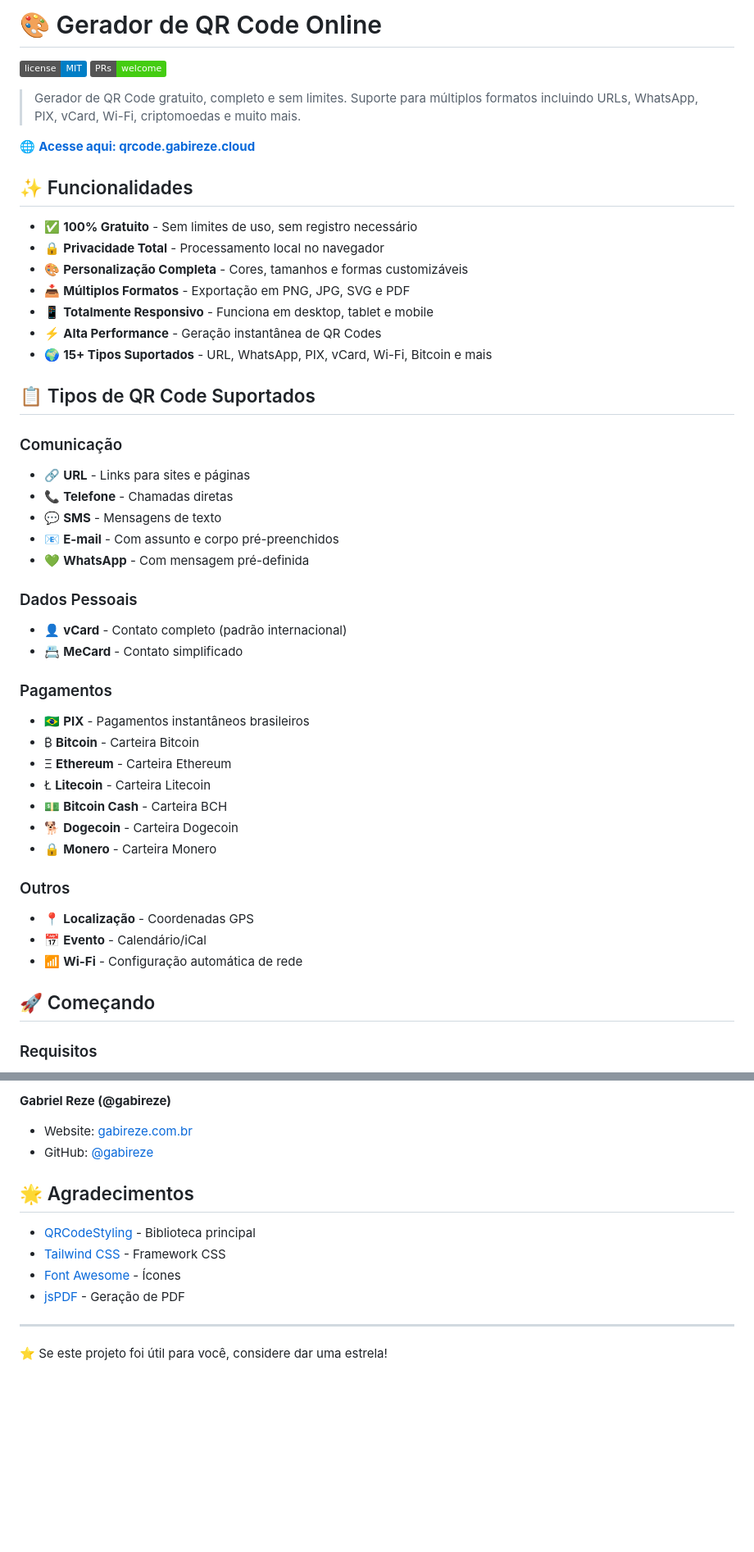
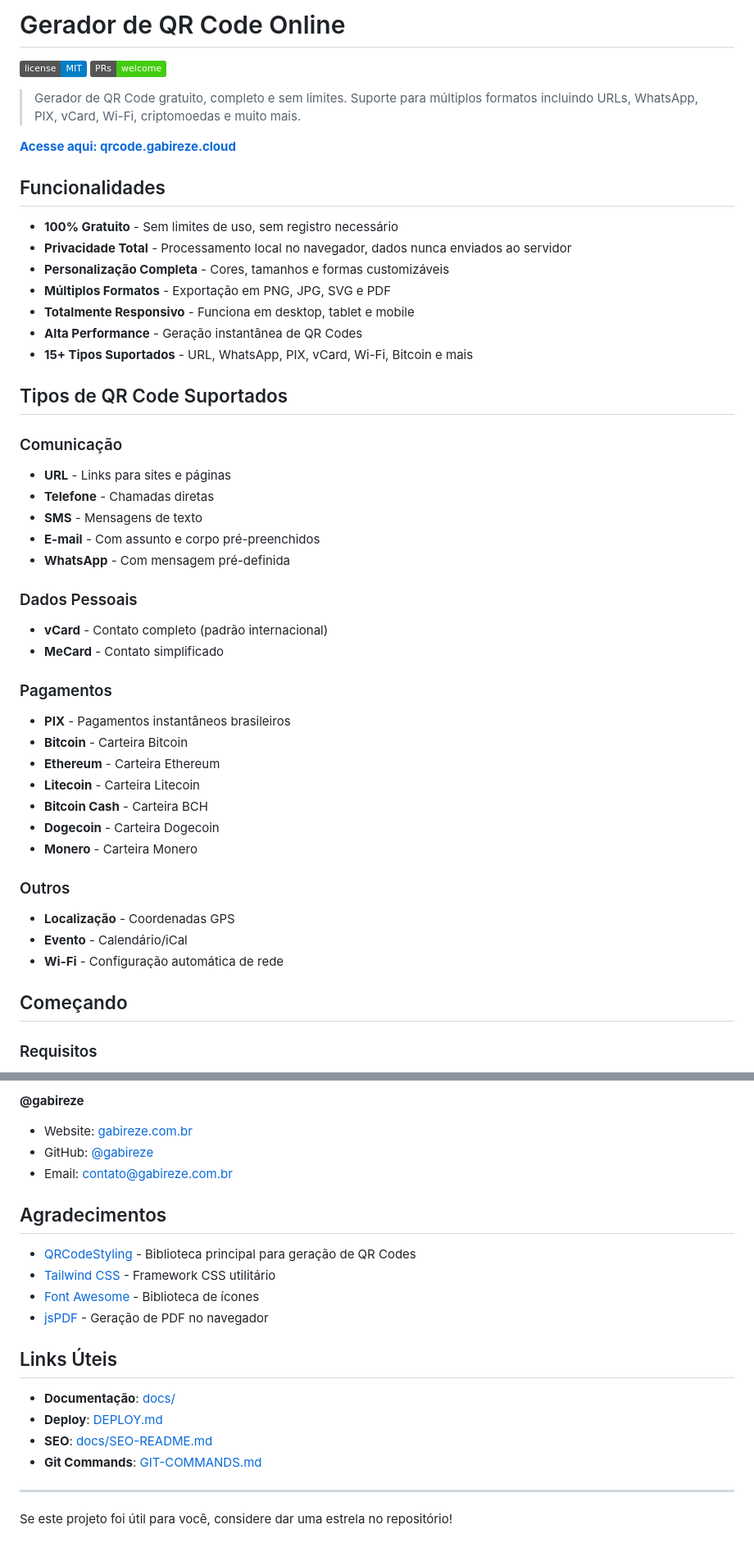
Before and after one commit to gabireze/qr-code-generator, a Markdown page: README.md, 2 parts joined by grey strips. Shown: that part at 82% size. GitHub-like rendering; badges without logos; blank space fills up the shorter version.

Commit message:
refactor: improve README formatting and content clarity

```diff
--- a/README.md
+++ b/README.md
@@ -1,50 +1,50 @@
-# 🎨 Gerador de QR Code Online
+# Gerador de QR Code Online
 
 [![License](https://img.shields.io/badge/license-MIT-blue.svg)](LICENSE)
 [![PRs Welcome](https://img.shields.io/badge/PRs-welcome-brightgreen.svg)](CONTRIBUTING.md)
 
 > Gerador de QR Code gratuito, completo e sem limites. Suporte para múltiplos formatos incluindo URLs, WhatsApp, PIX, vCard, Wi-Fi, criptomoedas e muito mais.
 
-🌐 **[Acesse aqui: qrcode.gabireze.cloud](https://qrcode.gabireze.cloud/)**
+**[Acesse aqui: qrcode.gabireze.cloud](https://qrcode.gabireze.cloud/)**
 
-## ✨ Funcionalidades
+## Funcionalidades
 
-- ✅ **100% Gratuito** - Sem limites de uso, sem registro necessário
-- 🔒 **Privacidade Total** - Processamento local no navegador
-- 🎨 **Personalização Completa** - Cores, tamanhos e formas customizáveis
-- 📥 **Múltiplos Formatos** - Exportação em PNG, JPG, SVG e PDF
-- 📱 **Totalmente Responsivo** - Funciona em desktop, tablet e mobile
-- ⚡ **Alta Performance** - Geração instantânea de QR Codes
-- 🌍 **15+ Tipos Suportados** - URL, WhatsApp, PIX, vCard, Wi-Fi, Bitcoin e mais
+- **100% Gratuito** - Sem limites de uso, sem registro necessário
+- **Privacidade Total** - Processamento local no navegador, dados nunca enviados ao servidor
+- **Personalização Completa** - Cores, tamanhos e formas customizáveis
+- **Múltiplos Formatos** - Exportação em PNG, JPG, SVG e PDF
+- **Totalmente Responsivo** - Funciona em desktop, tablet e mobile
+- **Alta Performance** - Geração instantânea de QR Codes
+- **15+ Tipos Suportados** - URL, WhatsApp, PIX, vCard, Wi-Fi, Bitcoin e mais
 
-## 📋 Tipos de QR Code Suportados
+## Tipos de QR Code Suportados
 
 ### Comunicação
-- 🔗 **URL** - Links para sites e páginas
-- 📞 **Telefone** - Chamadas diretas
-- 💬 **SMS** - Mensagens de texto
-- 📧 **E-mail** - Com assunto e corpo pré-preenchidos
-- 💚 **WhatsApp** - Com mensagem pré-definida
+- **URL** - Links para sites e páginas
+- **Telefone** - Chamadas diretas
+- **SMS** - Mensagens de texto
+- **E-mail** - Com assunto e corpo pré-preenchidos
+- **WhatsApp** - Com mensagem pré-definida
 
 ### Dados Pessoais
-- 👤 **vCard** - Contato completo (padrão internacional)
-- 📇 **MeCard** - Contato simplificado
+- **vCard** - Contato completo (padrão internacional)
+- **MeCard** - Contato simplificado
 
 ### Pagamentos
-- 🇧🇷 **PIX** - Pagamentos instantâneos brasileiros
-- ₿ **Bitcoin** - Carteira Bitcoin
-- Ξ **Ethereum** - Carteira Ethereum
-- Ł **Litecoin** - Carteira Litecoin
-- 💵 **Bitcoin Cash** - Carteira BCH
-- 🐕 **Dogecoin** - Carteira Dogecoin
-- 🔒 **Monero** - Carteira Monero
+- **PIX** - Pagamentos instantâneos brasileiros
+- **Bitcoin** - Carteira Bitcoin
+- **Ethereum** - Carteira Ethereum
+- **Litecoin** - Carteira Litecoin
+- **Bitcoin Cash** - Carteira BCH
+- **Dogecoin** - Carteira Dogecoin
+- **Monero** - Carteira Monero
 
 ### Outros
-- 📍 **Localização** - Coordenadas GPS
-- 📅 **Evento** - Calendário/iCal
-- 📶 **Wi-Fi** - Configuração automática de rede
+- **Localização** - Coordenadas GPS
+- **Evento** - Calendário/iCal
+- **Wi-Fi** - Configuração automática de rede
 
-## 🚀 Começando
+## Começando
 
 ### Requisitos
 
@@ -155,15 +203,23 @@ Este projeto está sob a licença MIT. Veja o arquivo [LICENSE](LICENSE) para ma
 
-**Gabriel Reze (@gabireze)**
+**@gabireze**
 - Website: [gabireze.com.br](https://gabireze.com.br/)
 - GitHub: [@gabireze](https://github.com/gabireze)
+- Email: contato@gabireze.com.br
 
-## 🌟 Agradecimentos
+## Agradecimentos
 
-- [QRCodeStyling](https://github.com/kozakdenys/qr-code-styling) - Biblioteca principal
-- [Tailwind CSS](https://tailwindcss.com/) - Framework CSS
-- [Font Awesome](https://fontawesome.com/) - Ícones
-- [jsPDF](https://github.com/parallax/jsPDF) - Geração de PDF
+- [QRCodeStyling](https://github.com/kozakdenys/qr-code-styling) - Biblioteca principal para geração de QR Codes
+- [Tailwind CSS](https://tailwindcss.com/) - Framework CSS utilitário
+- [Font Awesome](https://fontawesome.com/) - Biblioteca de ícones
+- [jsPDF](https://github.com/parallax/jsPDF) - Geração de PDF no navegador
+
+## Links Úteis
+
+- **Documentação**: [docs/](docs/)
+- **Deploy**: [DEPLOY.md](DEPLOY.md)
+- **SEO**: [docs/SEO-README.md](docs/SEO-README.md)
+- **Git Commands**: [GIT-COMMANDS.md](GIT-COMMANDS.md)
 
 ---
 
-⭐ Se este projeto foi útil para você, considere dar uma estrela!
+Se este projeto foi útil para você, considere dar uma estrela no repositório!
```
Also changed, not shown: other parts of README.md (+68 -20 lines).
